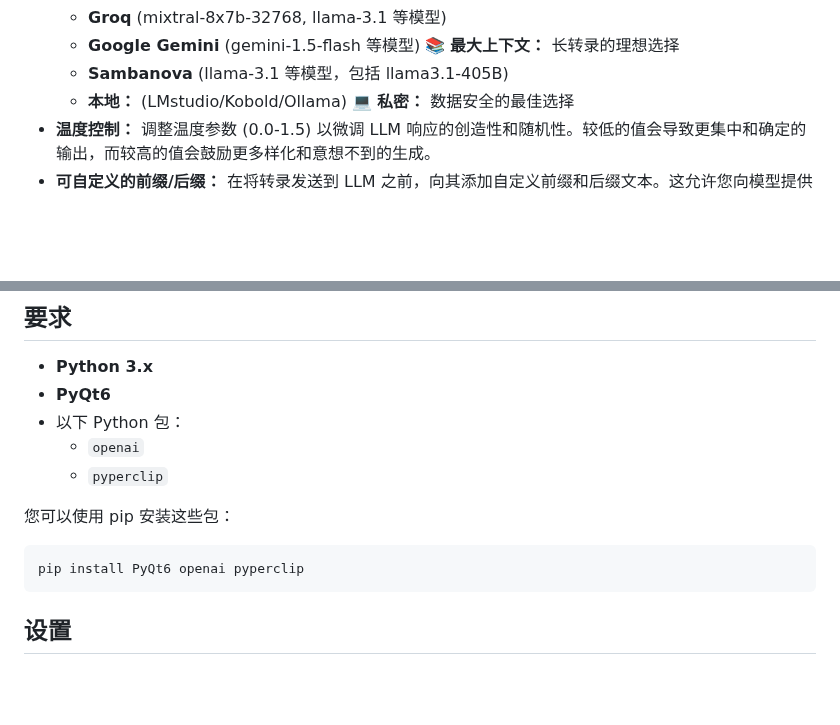
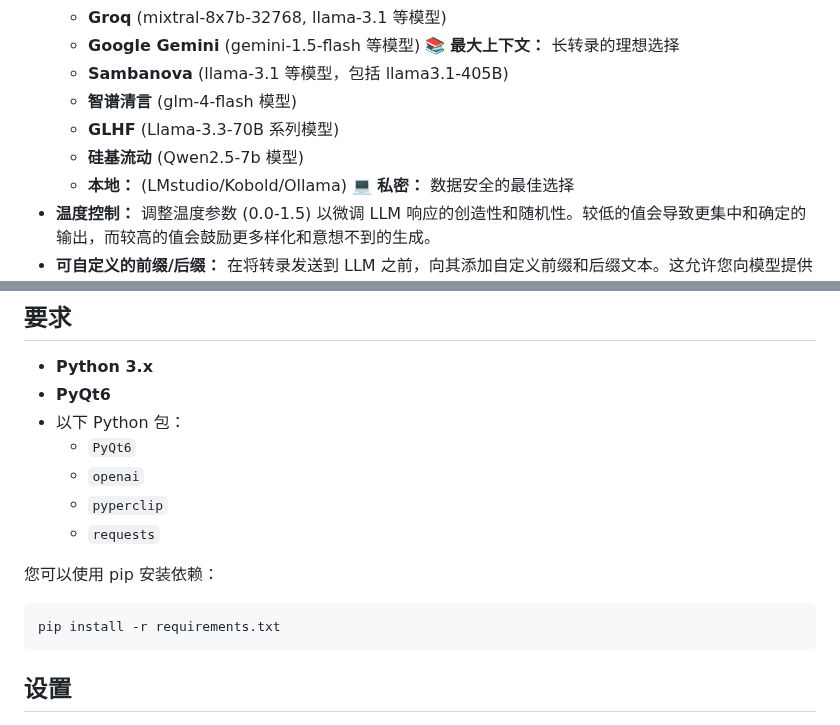
Before and after one commit to Franklyc/Transcript-companion, a Markdown page: README_zh.md, 2 parts joined by grey strips. Drawn GitHub-style; blank space fills up the shorter version.

Commit message:
Enhance: Update README files to include new model support and installation instructions

````diff
--- a/README_zh.md
+++ b/README_zh.md
@@ -22,6 +22,9 @@
     * **Groq** (mixtral-8x7b-32768, llama-3.1 等模型)
     * **Google Gemini** (gemini-1.5-flash 等模型) :books: **最大上下文：** 长转录的理想选择
     * **Sambanova** (llama-3.1 等模型，包括 llama3.1-405B)
+    * **智谱清言** (glm-4-flash 模型)
+    * **GLHF** (Llama-3.3-70B 系列模型)
+    * **硅基流动** (Qwen2.5-7b 模型)
     * **本地：** (LMstudio/Kobold/Ollama) :computer: **私密：** 数据安全的最佳选择
 * **温度控制：** 调整温度参数 (0.0-1.5) 以微调 LLM 响应的创造性和随机性。较低的值会导致更集中和确定的输出，而较高的值会鼓励更多样化和意想不到的生成。
 * **可自定义的前缀/后缀：** 在将转录发送到 LLM 之前，向其添加自定义前缀和后缀文本。这允许您向模型提供额外的上下文或说明，从而调整其输出以更好地满足您的需求。
@@ -35,13 +38,15 @@
 * **Python 3.x**
 * **PyQt6**
 * 以下 Python 包：
+    * ``PyQt6``
     * ``openai``
     * ``pyperclip``
+    * ``requests``
 
-您可以使用 pip 安装这些包：
+您可以使用 pip 安装依赖：
 
 ```bash
-pip install PyQt6 openai pyperclip
+pip install -r requirements.txt
 ```
 
 ## 设置
````
Also changed, not shown: README.md (+8 -3 lines).
